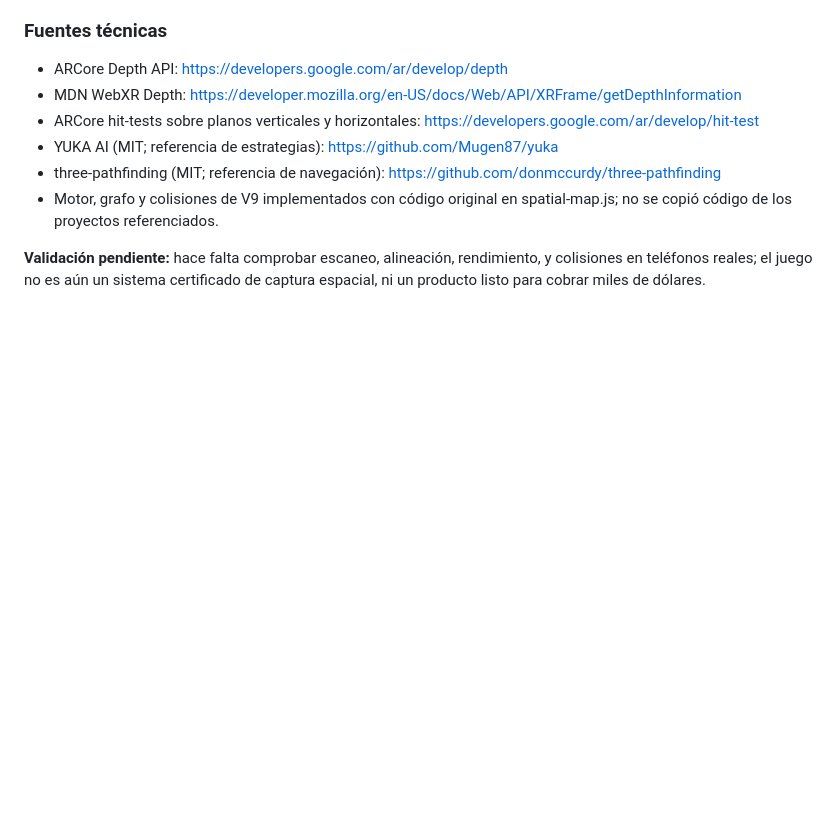
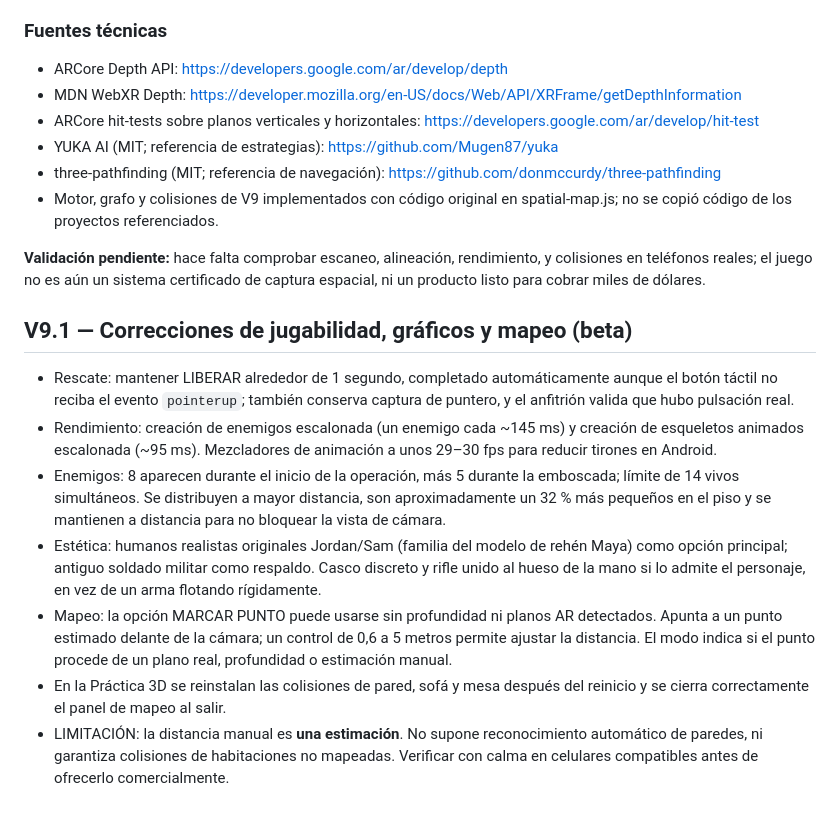
Before and after one commit to ProtectorRudo/ProtectorRudo.github.io, a Markdown page: la-casa-alterada/README.md, the part around the change. Rendered like a GitHub page; blank space fills up the shorter version.

Commit message:
docs(v9.1): gameplay fixes, realistic enemy family, mobile performance and manual room scan

```diff
--- a/la-casa-alterada/README.md
+++ b/la-casa-alterada/README.md
@@ -101,3 +101,13 @@ NOTA: el cañón es un modelo de vista en primera persona superpuesto (no está
 - Motor, grafo y colisiones de V9 implementados con código original en spatial-map.js; no se copió código de los proyectos referenciados.
 
 **Validación pendiente:** hace falta comprobar escaneo, alineación, rendimiento, y colisiones en teléfonos reales; el juego no es aún un sistema certificado de captura espacial, ni un producto listo para cobrar miles de dólares.
+
+## V9.1 — Correcciones de jugabilidad, gráficos y mapeo (beta)
+
+- Rescate: mantener LIBERAR alrededor de 1 segundo, completado automáticamente aunque el botón táctil no reciba el evento `pointerup`; también conserva captura de puntero, y el anfitrión valida que hubo pulsación real.
+- Rendimiento: creación de enemigos escalonada (un enemigo cada ~145 ms) y creación de esqueletos animados escalonada (~95 ms). Mezcladores de animación a unos 29–30 fps para reducir tirones en Android.
+- Enemigos: 8 aparecen durante el inicio de la operación, más 5 durante la emboscada; límite de 14 vivos simultáneos. Se distribuyen a mayor distancia, son aproximadamente un 32 % más pequeños en el piso y se mantienen a distancia para no bloquear la vista de cámara.
+- Estética: humanos realistas originales Jordan/Sam (familia del modelo de rehén Maya) como opción principal; antiguo soldado militar como respaldo. Casco discreto y rifle unido al hueso de la mano si lo admite el personaje, en vez de un arma flotando rígidamente.
+- Mapeo: la opción MARCAR PUNTO puede usarse sin profundidad ni planos AR detectados. Apunta a un punto estimado delante de la cámara; un control de 0,6 a 5 metros permite ajustar la distancia. El modo indica si el punto procede de un plano real, profundidad o estimación manual.
+- En la Práctica 3D se reinstalan las colisiones de pared, sofá y mesa después del reinicio y se cierra correctamente el panel de mapeo al salir.
+- LIMITACIÓN: la distancia manual es **una estimación**. No supone reconocimiento automático de paredes, ni garantiza colisiones de habitaciones no mapeadas. Verificar con calma en celulares compatibles antes de ofrecerlo comercialmente.
```
